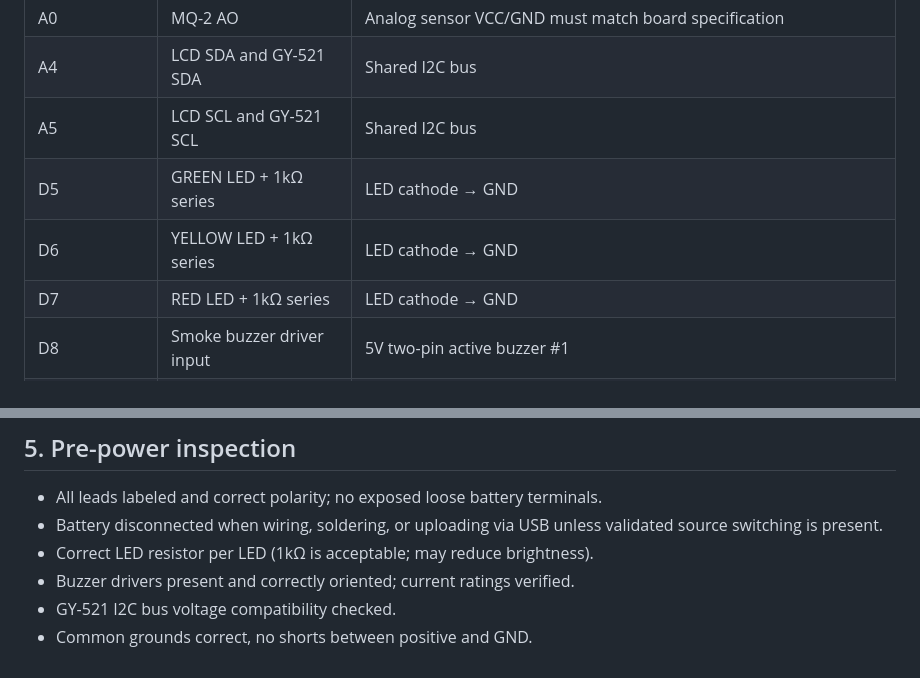
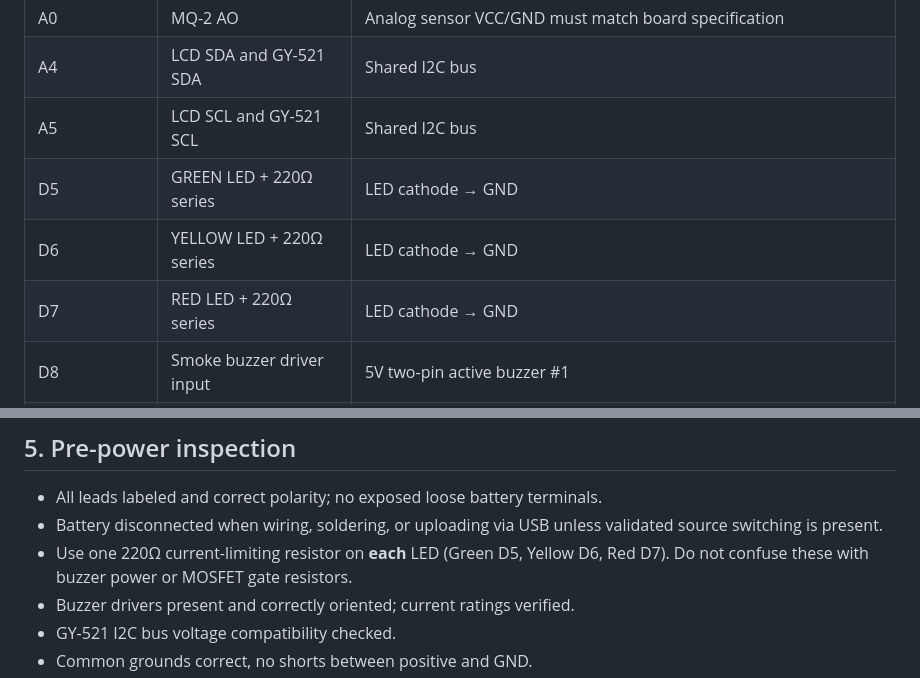
Before and after one commit to itzRealEzra/GAYAK-Early-Warning-System, a Markdown page: docs/WIRING_AND_POWER.md, 2 parts joined by grey strips. Drawn GitHub-style.

Commit message:
Specify 220 ohm LED resistors in physical PCB and wiring guide

```diff
--- a/docs/WIRING_AND_POWER.md
+++ b/docs/WIRING_AND_POWER.md
@@ -13,9 +13,9 @@ The GY-521 MPU-6050 is used for **intense shaking and acceleration** measurement
 | A0 | MQ-2 AO | Analog sensor VCC/GND must match board specification |
 | A4 | LCD SDA and GY-521 SDA | Shared I2C bus |
 | A5 | LCD SCL and GY-521 SCL | Shared I2C bus |
-| D5 | GREEN LED + 1kΩ series | LED cathode → GND |
-| D6 | YELLOW LED + 1kΩ series | LED cathode → GND |
-| D7 | RED LED + 1kΩ series | LED cathode → GND |
+| D5 | GREEN LED + 220Ω series | LED cathode → GND |
+| D6 | YELLOW LED + 220Ω series | LED cathode → GND |
+| D7 | RED LED + 220Ω series | LED cathode → GND |
 | D8 | Smoke buzzer driver input | 5V two-pin active buzzer #1 |
 | D9 | Shaking buzzer driver input | 5V two-pin active buzzer #2 |
 | D10 | Fire buzzer driver input | SFM-27 3–24V active buzzer |
@@ -110,7 +110,7 @@ This is a **conceptual** load path only, not complete, build-ready charging circ
 
 - All leads labeled and correct polarity; no exposed loose battery terminals.
 - Battery disconnected when wiring, soldering, or uploading via USB unless validated source switching is present.
-- Correct LED resistor per LED (1kΩ is acceptable; may reduce brightness).
+- Use one 220Ω current-limiting resistor on **each** LED (Green D5, Yellow D6, Red D7). Do not confuse these with buzzer power or MOSFET gate resistors.
 - Buzzer drivers present and correctly oriented; current ratings verified.
 - GY-521 I2C bus voltage compatibility checked.
 - Common grounds correct, no shorts between positive and GND.
```
